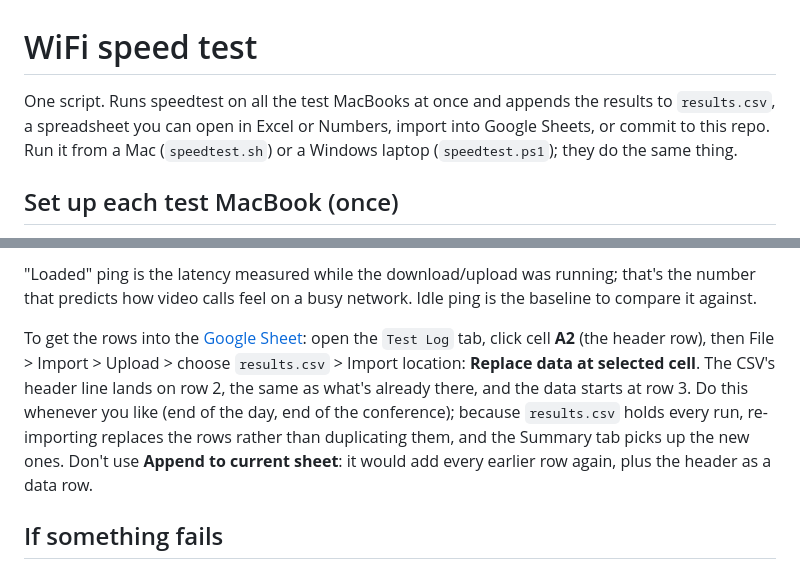
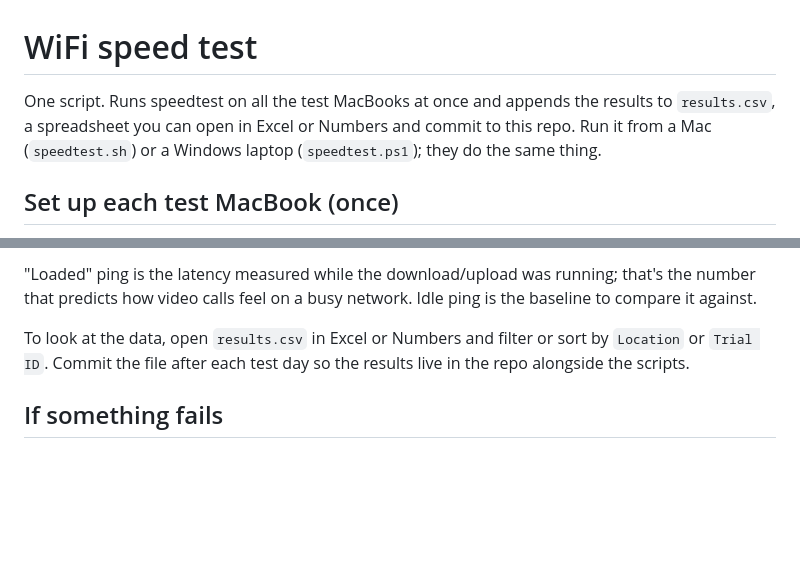
Before and after one commit to gdmoney/wifi-speedtest, a Markdown page: README.md, 2 parts joined by grey strips. GitHub-like rendering; blank space fills up the shorter version.

Commit message:
Count reached laptops, fix Windows skip, drop Google Sheets from docs
Concurrent Clients now counts every laptop ssh reached, including ones
whose speedtest failed or timed out, since they still loaded the network.
speedtest.ps1 reads each process Handle after Start-Process so ExitCode
is populated on Windows PowerShell 5.1 and unreachable laptops are
skipped as intended. The README drops all Google Sheets references in
favor of reading results.csv directly, and notes that unused laptops must
be powered off. .gitattributes drops the *.gs rule and normalizes *.csv.

```diff
--- a/README.md
+++ b/README.md
@@ -1,8 +1,8 @@
 # WiFi speed test
 
 One script. Runs speedtest on all the test MacBooks at once and appends the
-results to `results.csv`, a spreadsheet you can open in Excel or Numbers, import
-into Google Sheets, or commit to this repo. Run it from a Mac (`speedtest.sh`)
+results to `results.csv`, a spreadsheet you can open in Excel or Numbers and
+commit to this repo. Run it from a Mac (`speedtest.sh`)
 or a Windows laptop (`speedtest.ps1`); they do the same thing.
 
 ## Set up each test MacBook (once)
@@ -85,16 +85,9 @@ file is created on the first run). All MacBooks in a run share one Trial ID
 that's the number that predicts how video calls feel on a busy network. Idle
 ping is the baseline to compare it against.
 
-To get the rows into the
-[Google Sheet](https://docs.google.com/spreadsheets/d/1QH7NN4goNkNZAscmMheX1F84q-xraeevtTB_Dl4z620):
-open the `Test Log` tab, click cell **A2** (the header row), then
-File > Import > Upload > choose `results.csv` > Import location:
-**Replace data at selected cell**. The CSV's header line lands on row 2, the
-same as what's already there, and the data starts at row 3. Do this whenever
-you like (end of the day, end of the conference); because `results.csv` holds
-every run, re-importing replaces the rows rather than duplicating them, and
-the Summary tab picks up the new ones. Don't use **Append to current sheet**:
-it would add every earlier row again, plus the header as a data row.
+To look at the data, open `results.csv` in Excel or Numbers and filter or
+sort by `Location` or `Trial ID`. Commit the file after each test day so the
+results live in the repo alongside the scripts.
 
 ## If something fails
 
```
